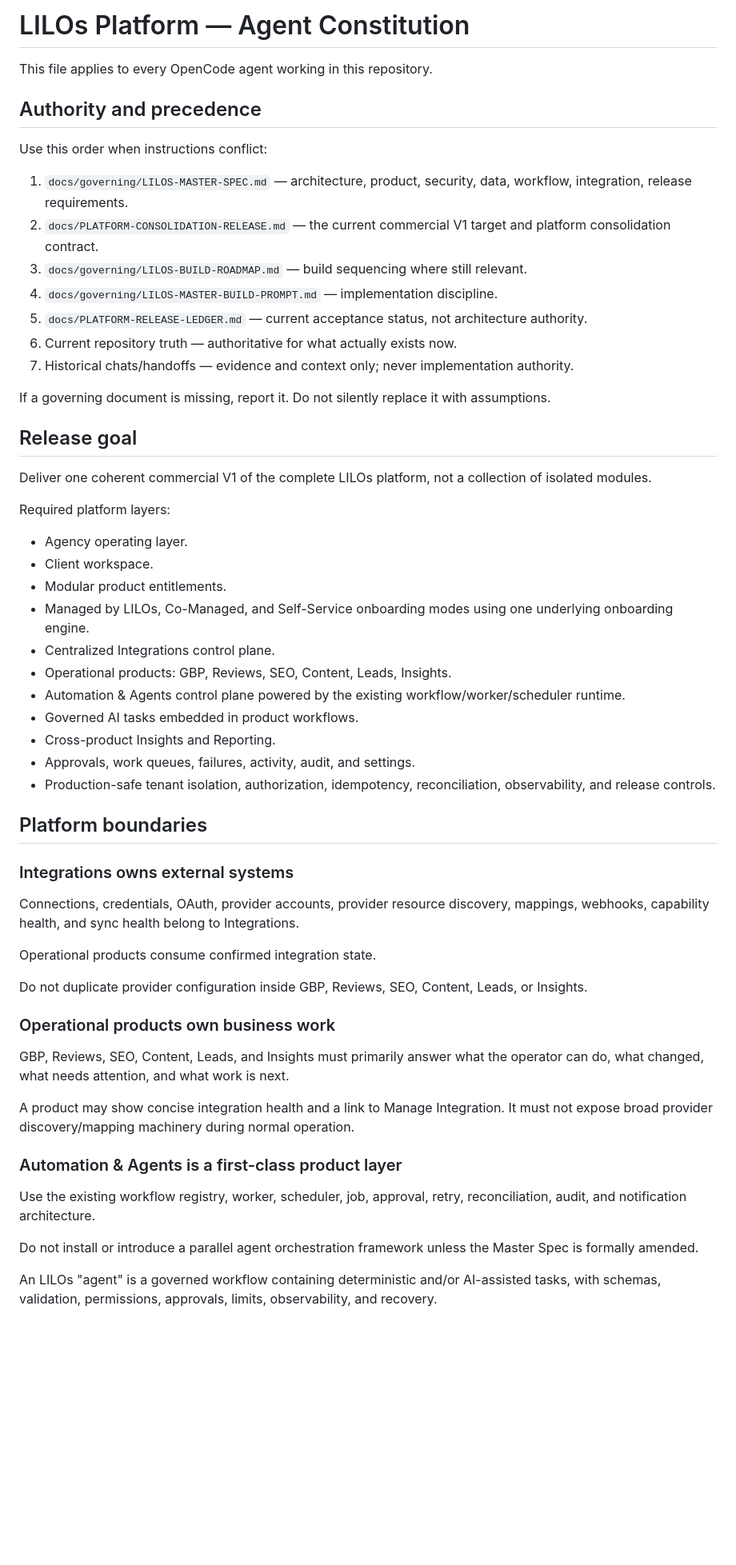
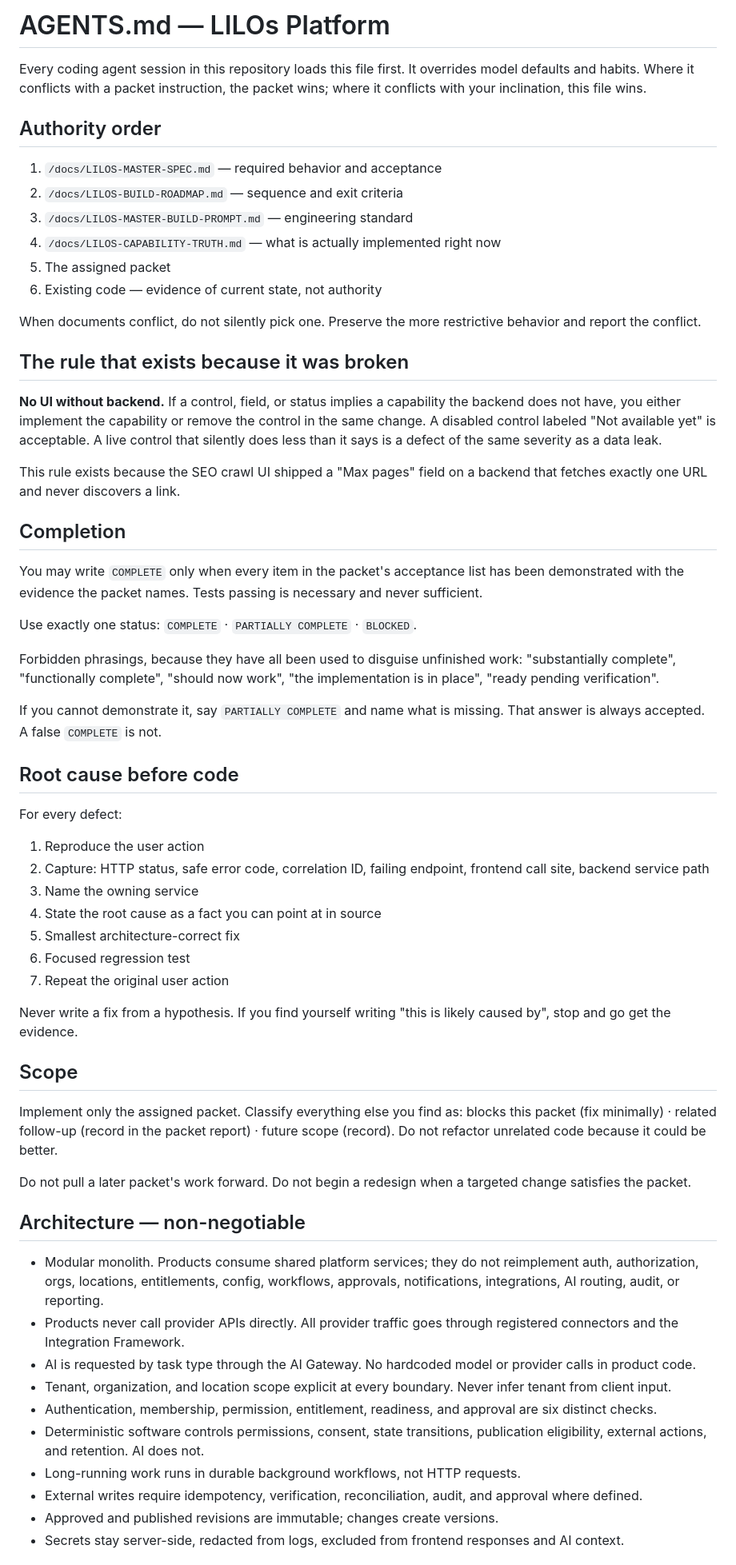
Before and after one commit to LilosG/lilos-platform, a Markdown page: AGENTS.md, the part around one of its changes. Shown at 80% size. Rendered like a GitHub page; blank space fills up the shorter version.

Commit message:
docs: add agent operating rules and Packet 00

```diff
--- a/AGENTS.md
+++ b/AGENTS.md
@@ -1,60 +1,64 @@
-# LILOs Platform — Agent Constitution
+# AGENTS.md — LILOs Platform
 
-This file applies to every OpenCode agent working in this repository.
+Every coding agent session in this repository loads this file first. It overrides model defaults and habits. Where it conflicts with a packet instruction, the packet wins; where it conflicts with your inclination, this file wins.
 
-## Authority and precedence
+## Authority order
 
-Use this order when instructions conflict:
+1. `/docs/LILOS-MASTER-SPEC.md` — required behavior and acceptance
+2. `/docs/LILOS-BUILD-ROADMAP.md` — sequence and exit criteria
+3. `/docs/LILOS-MASTER-BUILD-PROMPT.md` — engineering standard
+4. `/docs/LILOS-CAPABILITY-TRUTH.md` — what is actually implemented right now
+5. The assigned packet
+6. Existing code — evidence of current state, not authority
 
-1. `docs/governing/LILOS-MASTER-SPEC.md` — architecture, product, security, data, workflow, integration, release requirements.
-2. `docs/PLATFORM-CONSOLIDATION-RELEASE.md` — the current commercial V1 target and platform consolidation contract.
-3. `docs/governing/LILOS-BUILD-ROADMAP.md` — build sequencing where still relevant.
-4. `docs/governing/LILOS-MASTER-BUILD-PROMPT.md` — implementation discipline.
-5. `docs/PLATFORM-RELEASE-LEDGER.md` — current acceptance status, not architecture authority.
-6. Current repository truth — authoritative for what actually exists now.
-7. Historical chats/handoffs — evidence and context only; never implementation authority.
+When documents conflict, do not silently pick one. Preserve the more restrictive behavior and report the conflict.
 
-If a governing document is missing, report it. Do not silently replace it with assumptions.
+## The rule that exists because it was broken
 
-## Release goal
+**No UI without backend.** If a control, field, or status implies a capability the backend does not have, you either implement the capability or remove the control in the same change. A disabled control labeled "Not available yet" is acceptable. A live control that silently does less than it says is a defect of the same severity as a data leak.
 
-Deliver one coherent commercial V1 of the complete LILOs platform, not a collection of isolated modules.
+This rule exists because the SEO crawl UI shipped a "Max pages" field on a backend that fetches exactly one URL and never discovers a link.
 
-Required platform layers:
+## Completion
 
-- Agency operating layer.
-- Client workspace.
-- Modular product entitlements.
-- Managed by LILOs, Co-Managed, and Self-Service onboarding modes using one underlying onboarding engine.
-- Centralized Integrations control plane.
-- Operational products: GBP, Reviews, SEO, Content, Leads, Insights.
-- Automation & Agents control plane powered by the existing workflow/worker/scheduler runtime.
-- Governed AI tasks embedded in product workflows.
-- Cross-product Insights and Reporting.
-- Approvals, work queues, failures, activity, audit, and settings.
-- Production-safe tenant isolation, authorization, idempotency, reconciliation, observability, and release controls.
+You may write `COMPLETE` only when every item in the packet's acceptance list has been demonstrated with the evidence the packet names. Tests passing is necessary and never sufficient.
 
-## Platform boundaries
+Use exactly one status: `COMPLETE` · `PARTIALLY COMPLETE` · `BLOCKED`.
 
-### Integrations owns external systems
+Forbidden phrasings, because they have all been used to disguise unfinished work: "substantially complete", "functionally complete", "should now work", "the implementation is in place", "ready pending verification".
 
-Connections, credentials, OAuth, provider accounts, provider resource discovery, mappings, webhooks, capability health, and sync health belong to Integrations.
+If you cannot demonstrate it, say `PARTIALLY COMPLETE` and name what is missing. That answer is always accepted. A false `COMPLETE` is not.
 
-Operational products consume confirmed integration state.
+## Root cause before code
 
-Do not duplicate provider configuration inside GBP, Reviews, SEO, Content, Leads, or Insights.
+For every defect:
 
-### Operational products own business work
+1. Reproduce the user action
+2. Capture: HTTP status, safe error code, correlation ID, failing endpoint, frontend call site, backend service path
+3. Name the owning service
+4. State the root cause as a fact you can point at in source
+5. Smallest architecture-correct fix
+6. Focused regression test
+7. Repeat the original user action
 
-GBP, Reviews, SEO, Content, Leads, and Insights must primarily answer what the operator can do, what changed, what needs attention, and what work is next.
+Never write a fix from a hypothesis. If you find yourself writing "this is likely caused by", stop and go get the evidence.
 
-A product may show concise integration health and a link to Manage Integration. It must not expose broad provider discovery/mapping machinery during normal operation.
+## Scope
 
-### Automation & Agents is a first-class product layer
+Implement only the assigned packet. Classify everything else you find as: blocks this packet (fix minimally) · related follow-up (record in the packet report) · future scope (record). Do not refactor unrelated code because it could be better.
 
-Use the existing workflow registry, worker, scheduler, job, approval, retry, reconciliation, audit, and notification architecture.
+Do not pull a later packet's work forward. Do not begin a redesign when a targeted change satisfies the packet.
 
-Do not install or introduce a parallel agent orchestration framework unless the Master Spec is formally amended.
+## Architecture — non-negotiable
 
-An LILOs "agent" is a governed workflow containing deterministic and/or AI-assisted tasks, with schemas, validation, permissions, approvals, limits, observability, and recovery.
+- Modular monolith. Products consume shared platform services; they do not reimplement auth, authorization, orgs, locations, entitlements, config, workflows, approvals, notifications, integrations, AI routing, audit, or reporting.
+- Products never call provider APIs directly. All provider traffic goes through registered connectors and the Integration Framework.
+- AI is requested by task type through the AI Gateway. No hardcoded model or provider calls in product code.
+- Tenant, organization, and location scope explicit at every boundary. Never infer tenant from client input.
+- Authentication, membership, permission, entitlement, readiness, and approval are six distinct checks.
+- Deterministic software controls permissions, consent, state transitions, publication eligibility, external actions, and retention. AI does not.
+- Long-running work runs in durable background workflows, not HTTP requests.
+- External writes require idempotency, verification, reconciliation, audit, and approval where defined.
+- Approved and published revisions are immutable; changes create versions.
+- Secrets stay server-side, redacted from logs, excluded from frontend responses and AI context.
 
```
Also changed, not shown: other parts of AGENTS.md (+38 -103 lines), docs/packets/PACKET-00-CAPABILITY-AUDIT.md (added, +126 -0 lines).
